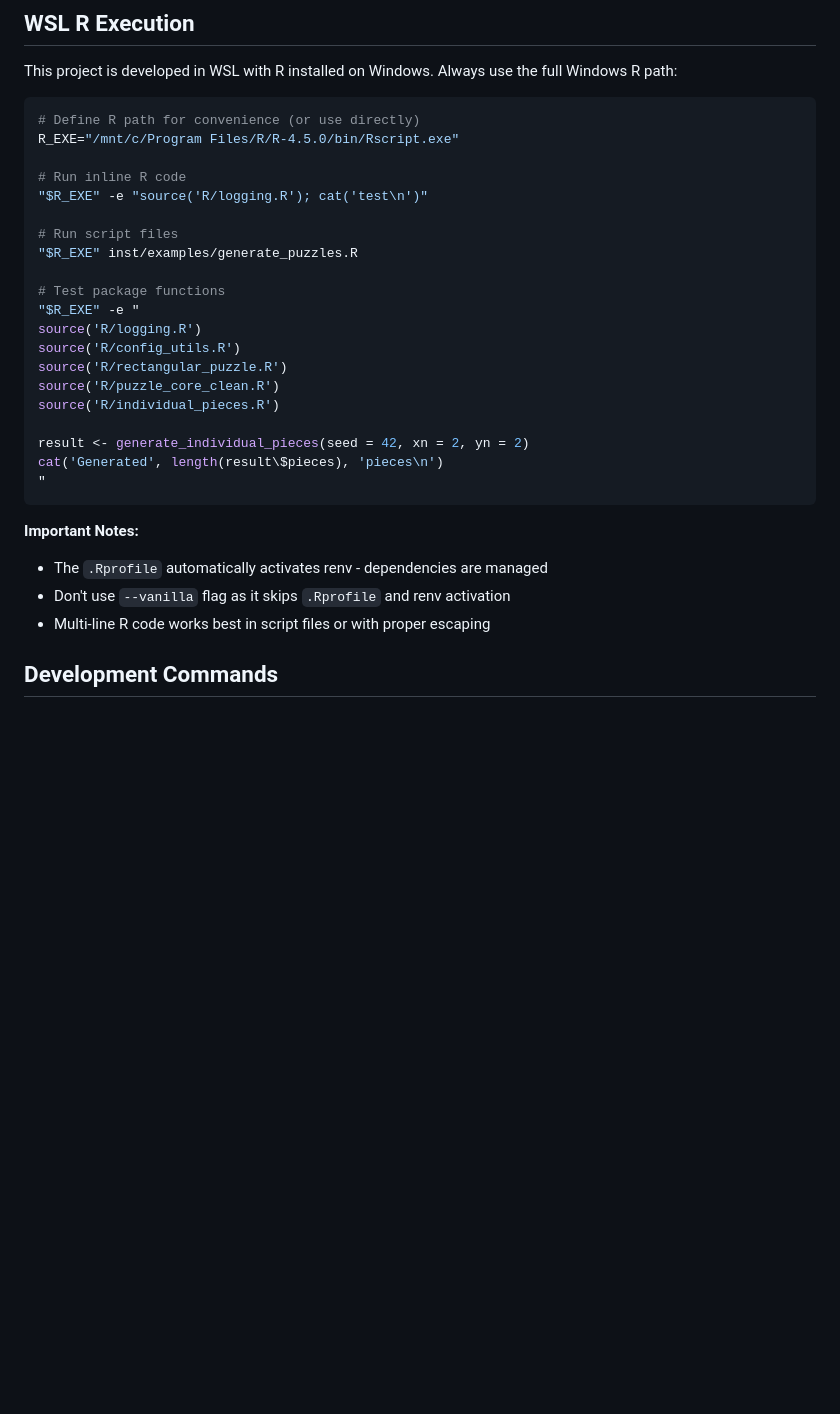
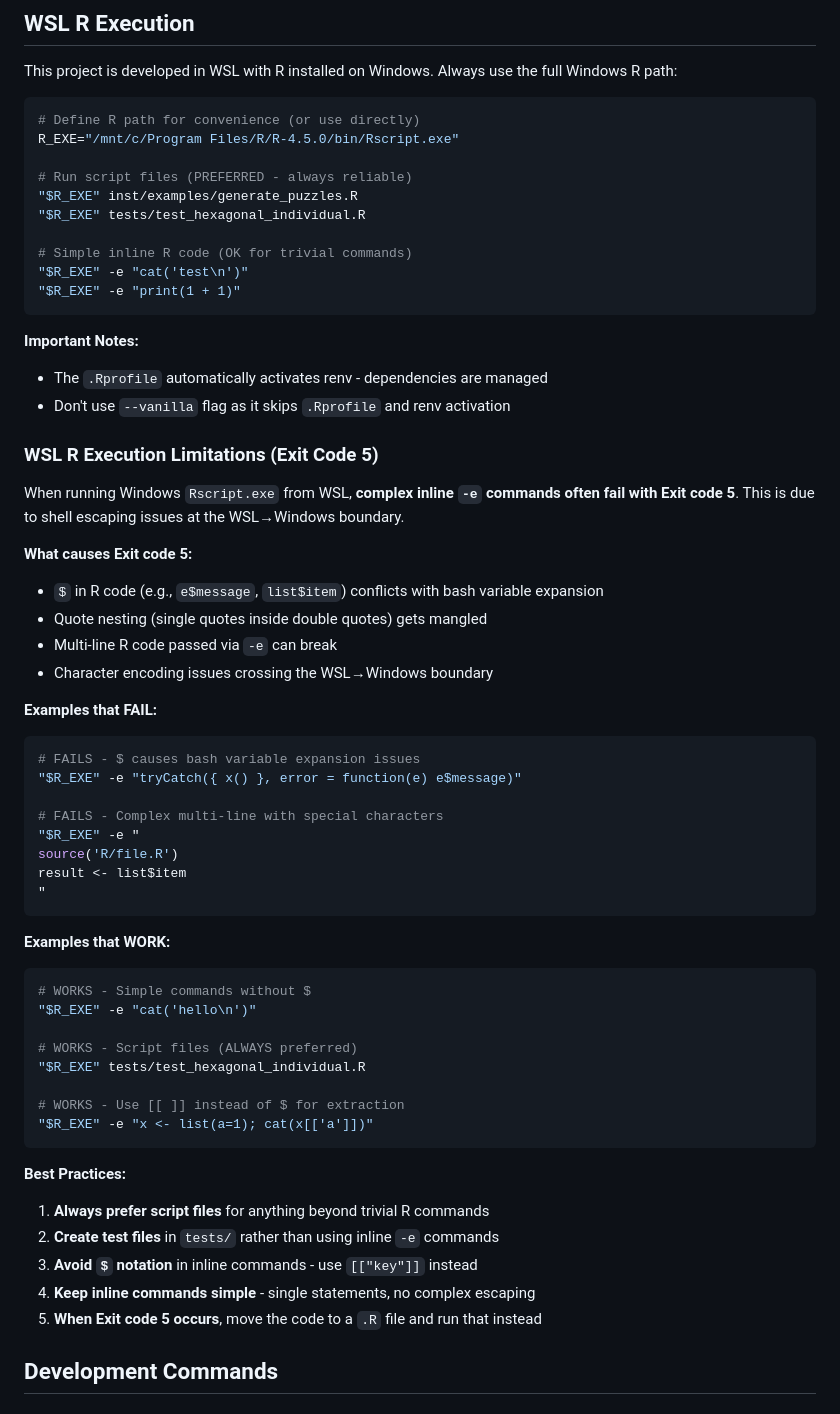
Before and after one commit to pjt222/jigsawR, a Markdown page: CLAUDE.md, the part around the change. GitHub-like rendering; blank space fills up the shorter version.

Commit message:
Docs: Add WSL R execution limitations (Exit code 5)
Document the shell escaping issues that cause Exit code 5 when running
complex inline R commands via Rscript.exe from WSL:

- $ notation conflicts with bash variable expansion
- Quote nesting gets mangled at WSL→Windows boundary
- Multi-line code and special characters cause issues

Added best practices:
- Prefer script files over inline -e commands
- Use [["key"]] instead of $key notation
- Create test files in tests/ directory

🤖 Generated with [Claude Code](https://claude.com/claude-code)

Co-Authored-By: Claude <noreply@anthropic.com>

````diff
--- a/CLAUDE.md
+++ b/CLAUDE.md
@@ -117,29 +117,59 @@ This project is developed in WSL with R installed on Windows. Always use the ful
 # Define R path for convenience (or use directly)
 R_EXE="/mnt/c/Program Files/R/R-4.5.0/bin/Rscript.exe"
 
-# Run inline R code
-"$R_EXE" -e "source('R/logging.R'); cat('test\n')"
+# Run script files (PREFERRED - always reliable)
+"$R_EXE" inst/examples/generate_puzzles.R
+"$R_EXE" tests/test_hexagonal_individual.R
 
-# Run script files
-"$R_EXE" inst/examples/generate_puzzles.R
-
-# Test package functions
-"$R_EXE" -e "
-source('R/logging.R')
-source('R/config_utils.R')
-source('R/rectangular_puzzle.R')
-source('R/puzzle_core_clean.R')
-source('R/individual_pieces.R')
-
-result <- generate_individual_pieces(seed = 42, xn = 2, yn = 2)
-cat('Generated', length(result\$pieces), 'pieces\n')
-"
+# Simple inline R code (OK for trivial commands)
+"$R_EXE" -e "cat('test\n')"
+"$R_EXE" -e "print(1 + 1)"
 ```
 
 **Important Notes:**
 - The `.Rprofile` automatically activates renv - dependencies are managed
 - Don't use `--vanilla` flag as it skips `.Rprofile` and renv activation
-- Multi-line R code works best in script files or with proper escaping
+
+### WSL R Execution Limitations (Exit Code 5)
+
+When running Windows `Rscript.exe` from WSL, **complex inline `-e` commands often fail with Exit code 5**. This is due to shell escaping issues at the WSL→Windows boundary.
+
+**What causes Exit code 5:**
+- `$` in R code (e.g., `e$message`, `list$item`) conflicts with bash variable expansion
+- Quote nesting (single quotes inside double quotes) gets mangled
+- Multi-line R code passed via `-e` can break
+- Character encoding issues crossing the WSL→Windows boundary
+
+**Examples that FAIL:**
+```bash
+# FAILS - $ causes bash variable expansion issues
+"$R_EXE" -e "tryCatch({ x() }, error = function(e) e$message)"
+
+# FAILS - Complex multi-line with special characters
+"$R_EXE" -e "
+source('R/file.R')
+result <- list$item
+"
+```
+
+**Examples that WORK:**
+```bash
+# WORKS - Simple commands without $
+"$R_EXE" -e "cat('hello\n')"
+
+# WORKS - Script files (ALWAYS preferred)
+"$R_EXE" tests/test_hexagonal_individual.R
+
+# WORKS - Use [[ ]] instead of $ for extraction
+"$R_EXE" -e "x <- list(a=1); cat(x[['a']])"
+```
+
+**Best Practices:**
+1. **Always prefer script files** for anything beyond trivial R commands
+2. **Create test files** in `tests/` rather than using inline `-e` commands
+3. **Avoid `$` notation** in inline commands - use `[["key"]]` instead
+4. **Keep inline commands simple** - single statements, no complex escaping
+5. **When Exit code 5 occurs**, move the code to a `.R` file and run that instead
 
 ## Development Commands
 
````
